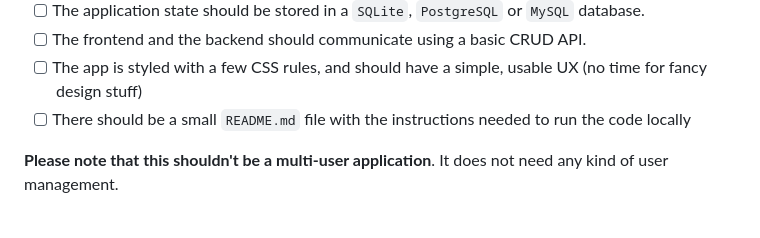
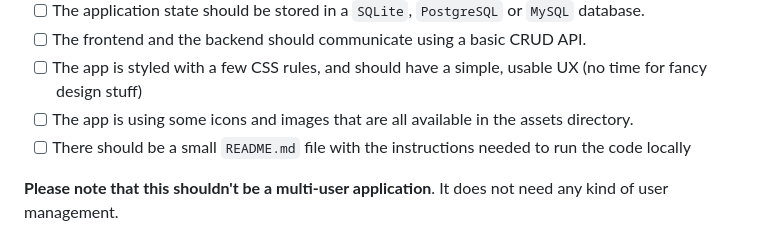
Before and after one commit to rzeradev/software-engineer-assignment, a Markdown page: README.md, the part around the change. Rendered like a GitHub page.

```diff
--- a/README.md
+++ b/README.md
@@ -59,6 +59,7 @@ In terms of technical constraints :
 - [ ] The application state should be stored in a `SQLite`, `PostgreSQL` or `MySQL` database.
 - [ ] The frontend and the backend should communicate using a basic CRUD API.
 - [ ] The app is styled with a few CSS rules, and should have a simple, usable UX (no time for fancy design stuff)
+- [ ] The app is using some icons and images that are all available in the assets directory.
 - [ ] There should be a small `README.md` file with the instructions needed to run the code locally
 
 **Please note that this shouldn't be a multi-user application**. It does not need any kind of user management.
```
